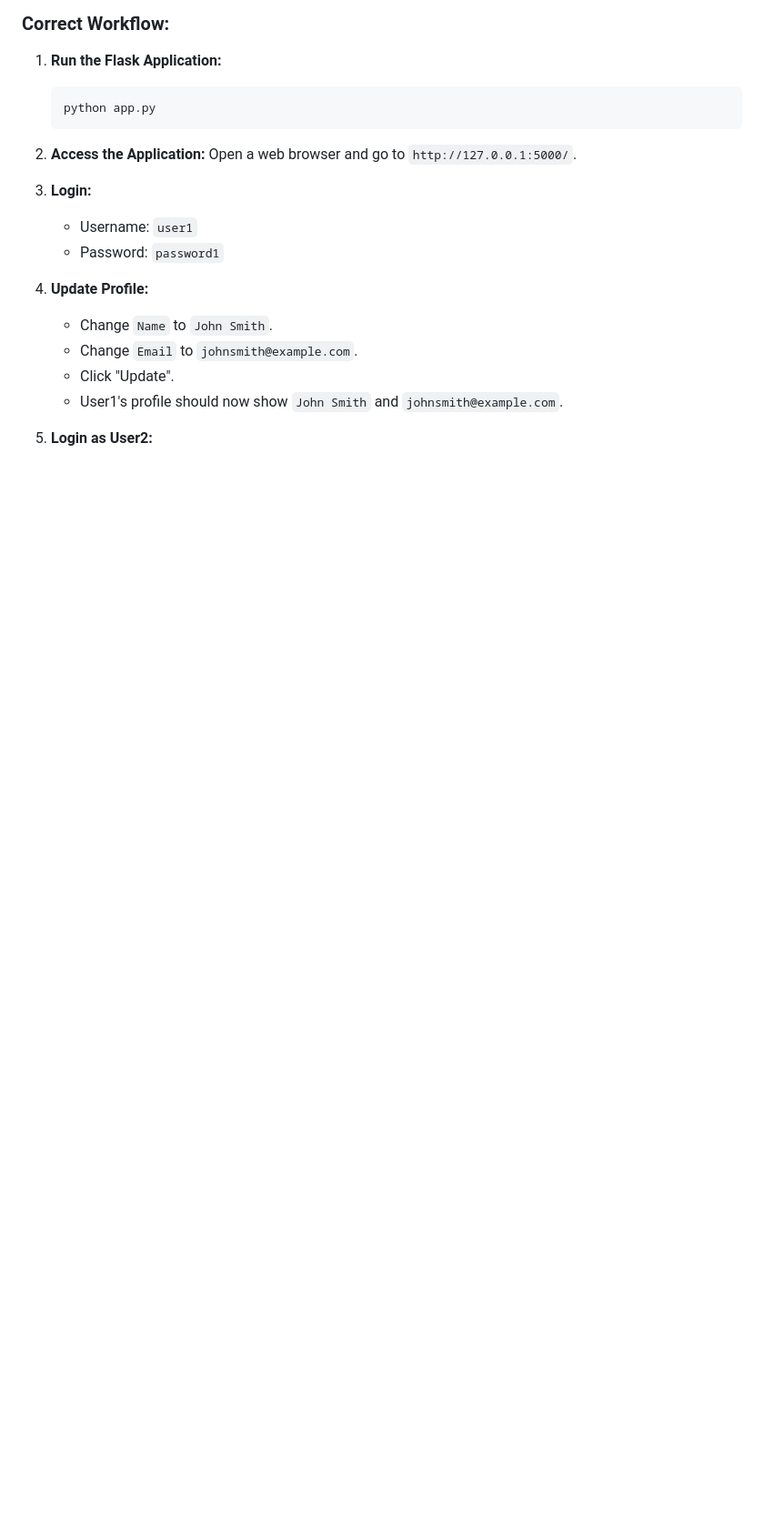
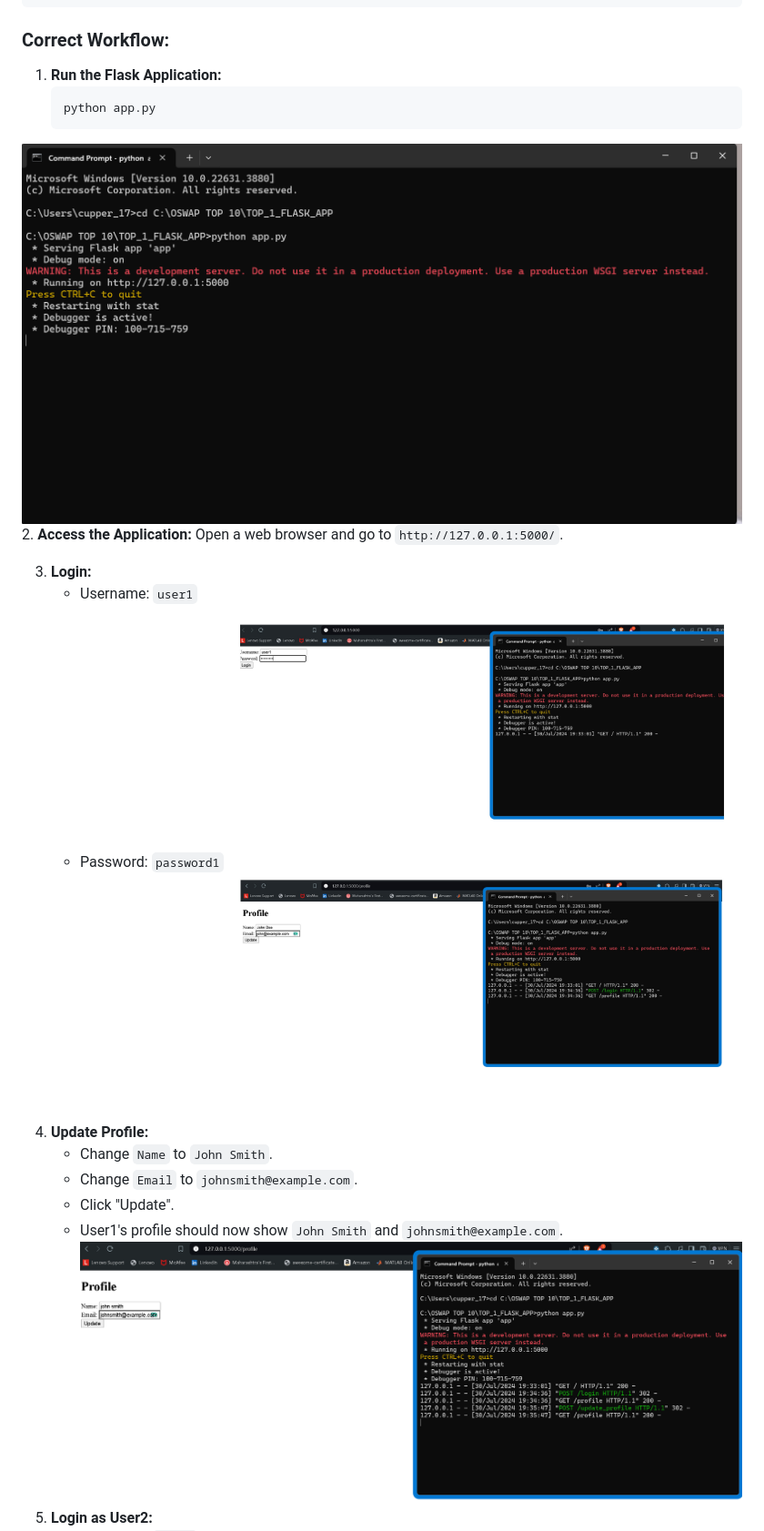
Before and after one commit to Heartking-2324/Cybersecurity-90days_notes, a Markdown page: Day-29/README.md, the part around the change printed below. Shown: that part at 91% size. Drawn GitHub-style; blank space fills up the shorter version.

````diff
--- a/Day-29/README.md
+++ b/Day-29/README.md
@@ -153,20 +153,20 @@ Remove the hidden `username` field from the profile update form.
    ```bash
    python app.py
    ```
-
+![](https://github.com/Heartking-2324/Cybersecurity-90days_notes/blob/main/Day-29/app_py.png?raw=true)
 2. **Access the Application:**
    Open a web browser and go to `http://127.0.0.1:5000/`.
 
 3. **Login:**
    - Username: `user1`
    - Password: `password1`
-
+![](https://github.com/Heartking-2324/Cybersecurity-90days_notes/blob/main/Day-29/user1_show_change.jpg?raw=true)
 4. **Update Profile:**
    - Change `Name` to `John Smith`.
    - Change `Email` to `johnsmith@example.com`.
    - Click "Update".
    - User1's profile should now show `John Smith` and `johnsmith@example.com`.
-
+![](https://github.com/Heartking-2324/Cybersecurity-90days_notes/blob/main/Day-29/user1_changed_made.png?raw=true)
 5. **Login as User2:**
    - Username: `user2`
    - Password: `password2`
````
Also changed, not shown: other parts of Day-29/README.md (+1 -0 lines).
